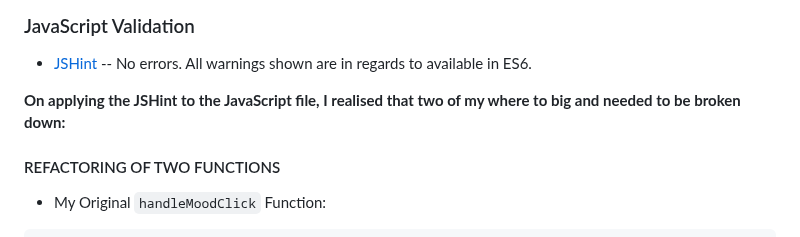
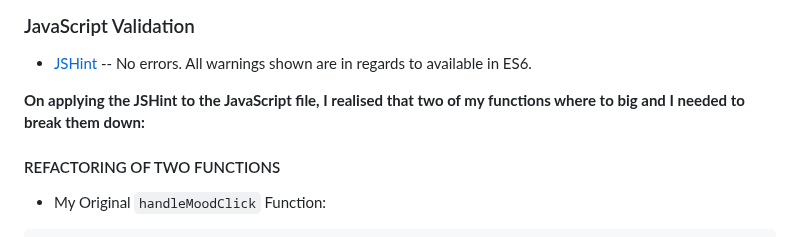
Before and after one commit to TerryLoc/positive-affirmation-colour-wheel, a Markdown page: README.md, the part around the change. Drawn GitHub-style.

Commit message:
Doc: Fix info message for function changes

```diff
--- a/README.md
+++ b/README.md
@@ -275,7 +275,7 @@ This section also allow the user to take a screenshot of the affirmation and col
 ### JavaScript Validation
 - [JSHint](https://jshint.com/) -- No errors. All warnings shown are in regards to available in ES6.
 
-<B>On applying the JSHint to the JavaScript file, I realised that two of my where to big and needed to be broken down:</B>
+<B>On applying the JSHint to the JavaScript file, I realised that two of my functions where to big and I needed to break them down:</B>
 
 #### REFACTORING OF TWO FUNCTIONS
 
```
